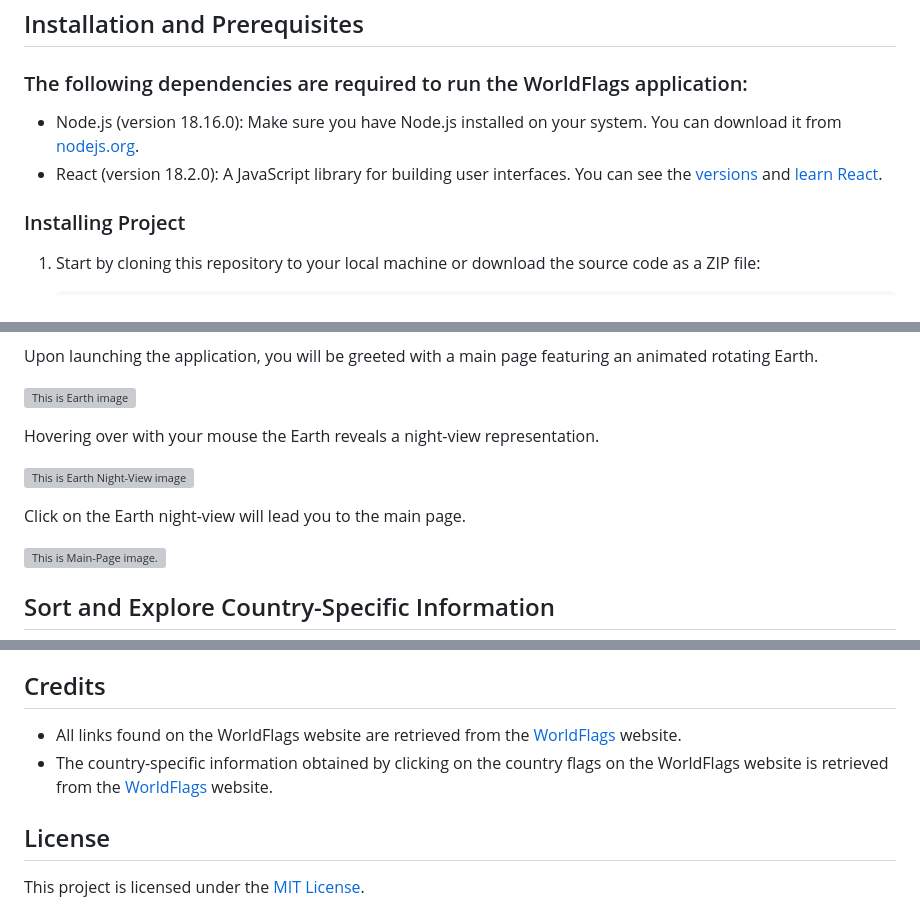
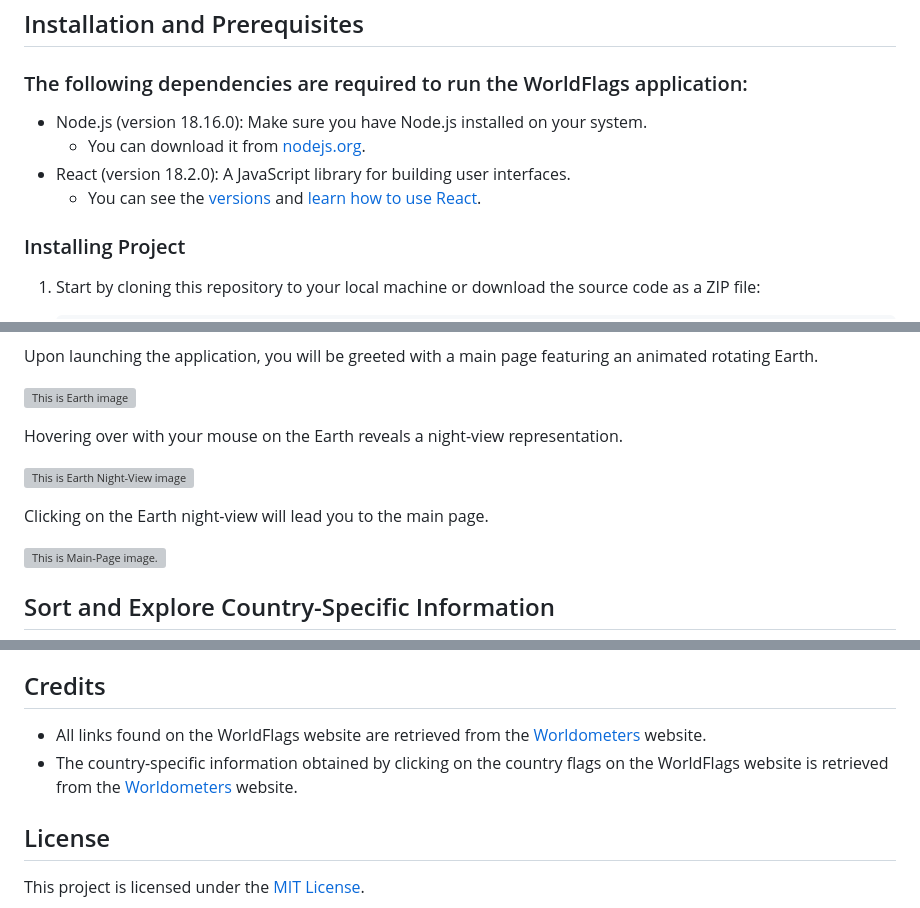
Before and after one commit to OfirPeer07/worldflags-website, a Markdown page: README.md, 3 parts joined by grey strips. Drawn GitHub-style; grey boxes are pictures that could not be loaded.

```diff
--- a/README.md
+++ b/README.md
@@ -16,9 +16,9 @@ This README.md file provides an overview of the project and instructions on how
 ## Installation and Prerequisites
 ### The following dependencies are required to run the WorldFlags application:
 - Node.js (version 18.16.0): Make sure you have Node.js installed on your system.
-You can download it from [nodejs.org](https://nodejs.org).
+  - You can download it from [nodejs.org](https://nodejs.org).
 - React (version 18.2.0): A JavaScript library for building user interfaces.
-You can see the [versions](https://github.com/facebook/react/tags) and [learn React](https://react.dev/learn).
+  - You can see the [versions](https://github.com/facebook/react/tags) and [learn how to use React](https://react.dev/learn).
 
 ### Installing Project
 1. Start by cloning this repository to your local machine or download the source code as a ZIP file:
@@ -45,11 +45,11 @@ Upon launching the application, you will be greeted with a main page featuring a
 
 ![This is Earth image](https://i.ibb.co/z6HFrv3/149.png)
 
-Hovering over with your mouse the Earth reveals a night-view representation.
+Hovering over with your mouse on the Earth reveals a night-view representation.
 
 ![This is Earth Night-View image](https://i.ibb.co/tMfK16S/150.png)
 
-Click on the Earth night-view will lead you to the main page.
+Clicking on the Earth night-view will lead you to the main page.
 
 ![This is Main-Page image.](https://i.ibb.co/SXfg61L/152.png)
 
@@ -89,8 +89,8 @@ The WorldFlags web application is built using the following technologies:
 
 ## Credits
 
-- All links found on the WorldFlags website are retrieved from the [WorldFlags](https://www.worldometers.info/) website.
-- The country-specific information obtained by clicking on the country flags on the WorldFlags website is retrieved from the [WorldFlags](https://www.worldometers.info/) website.
+- All links found on the WorldFlags website are retrieved from the [Worldometers](https://www.worldometers.info/) website.
+- The country-specific information obtained by clicking on the country flags on the WorldFlags website is retrieved from the [Worldometers](https://www.worldometers.info/) website.
 
 ## License
 
```
